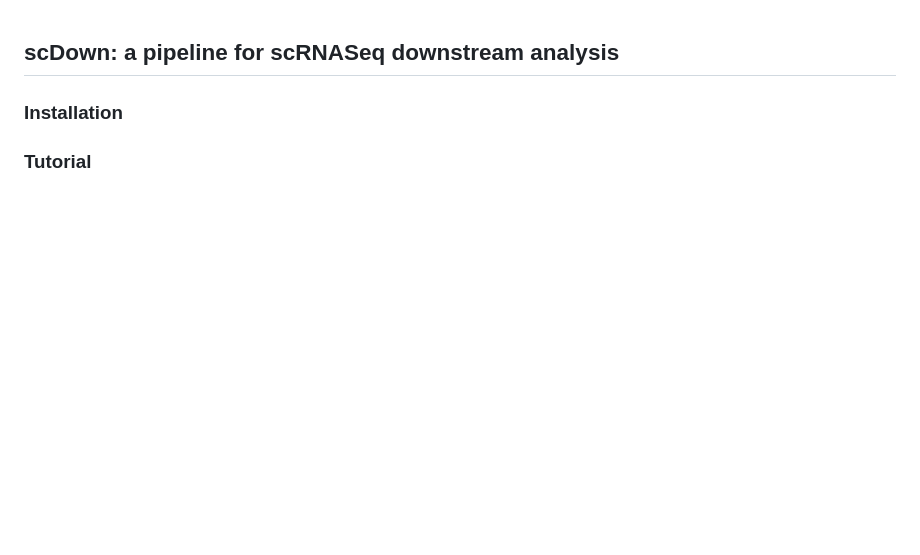
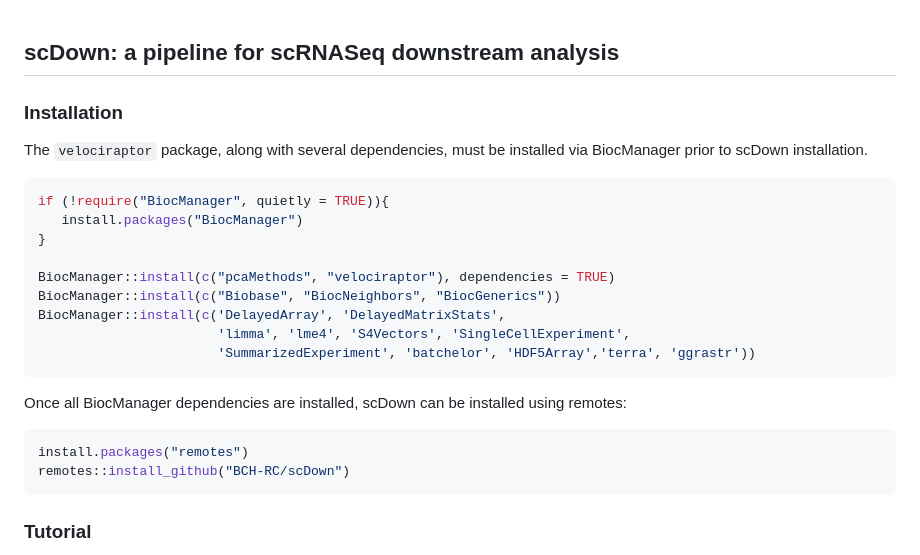
Before and after one commit to BCH-RC/scDown, a Markdown page: README.md, the part around the change printed below. Drawn GitHub-style; blank space fills up the shorter version.

Commit message:
Update install and tutorial in README.md

````diff
--- a/README.md
+++ b/README.md
@@ -1,7 +1,24 @@
 ## scDown: a pipeline for scRNASeq downstream analysis
 
 ### Installation
+The `velociraptor` package, along with several dependencies, must be installed via BiocManager prior to scDown installation.
+```r
+if (!require("BiocManager", quietly = TRUE)){
+   install.packages("BiocManager")
+}
 
+BiocManager::install(c("pcaMethods", "velociraptor"), dependencies = TRUE)
+BiocManager::install(c("Biobase", "BiocNeighbors", "BiocGenerics"))
+BiocManager::install(c('DelayedArray', 'DelayedMatrixStats',
+                       'limma', 'lme4', 'S4Vectors', 'SingleCellExperiment',
+                       'SummarizedExperiment', 'batchelor', 'HDF5Array','terra', 'ggrastr'))
+```
+
+Once all BiocManager dependencies are installed, scDown can be installed using remotes:
+```r
+install.packages("remotes")
+remotes::install_github("BCH-RC/scDown")
+```
 
 
 ### Tutorial
````
Also changed, not shown: other parts of README.md (+6 -5 lines).
